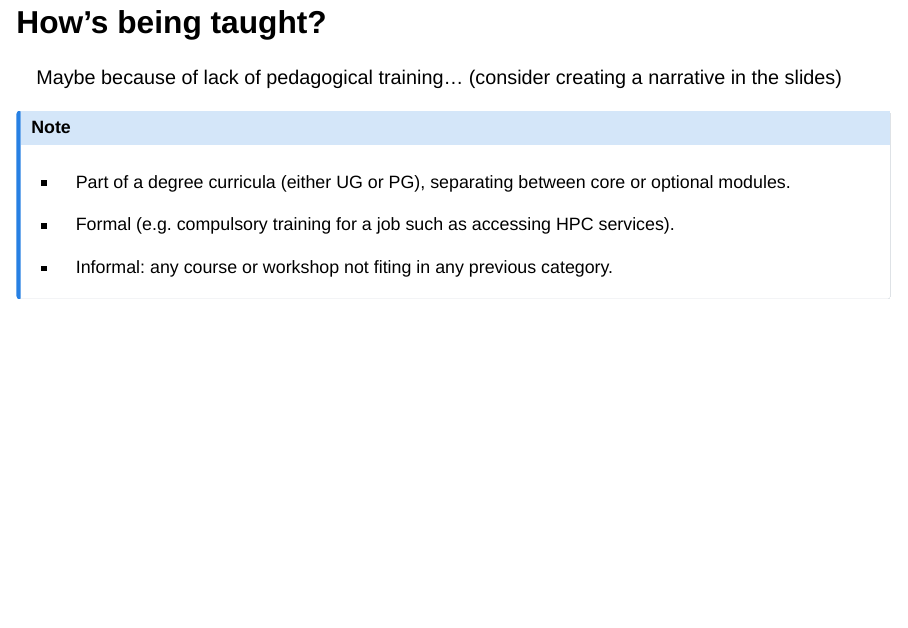
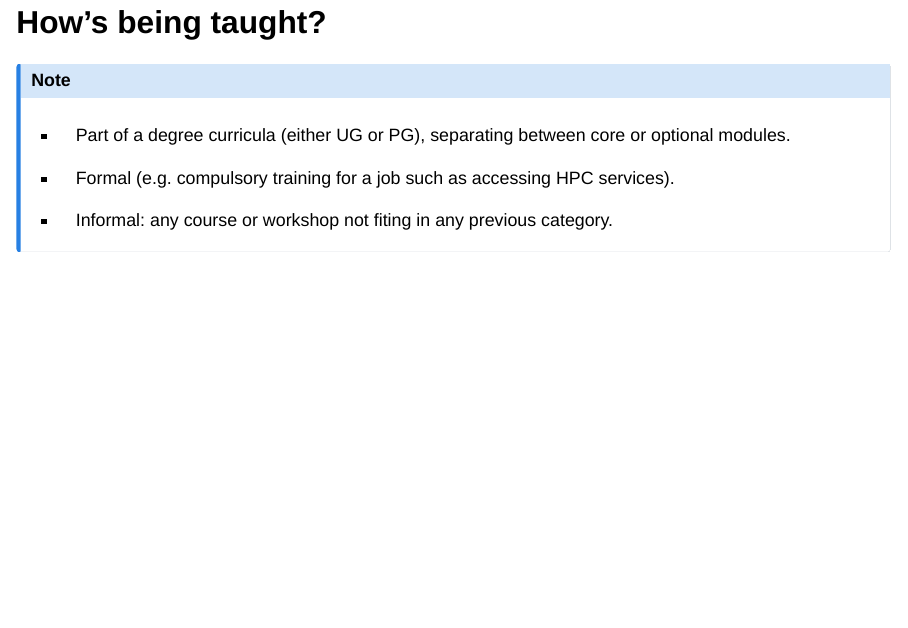
Before and after one commit to WarwickCIM/drtp-contributions, a Quarto document (slides/2026-09-10_RSECon/index.qmd): page 23 of 34. Rendered offline with R 4.5, knitr and Pandoc in place of Quarto, with nearby package versions; the code chunks are not run, so their results and figures are left out; drawn as Slidy slides in place of the format the file asks for.

Commit message:
Remove leftover

````diff
--- a/slides/2026-09-10_RSECon/index.qmd
+++ b/slides/2026-09-10_RSECon/index.qmd
@@ -570,7 +570,7 @@ df_trainings |>
 
 ## How's being taught?
 
-Maybe because of lack of pedagogical training... (consider creating a narrative in the slides)
+<!--Maybe because of lack of pedagogical training... (consider creating a narrative in the slides)-->
 
 ```{r}
 df_trainings |>
````
Also changed, not shown: 2 other files.
